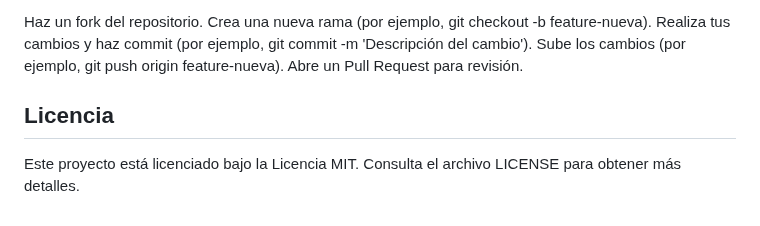
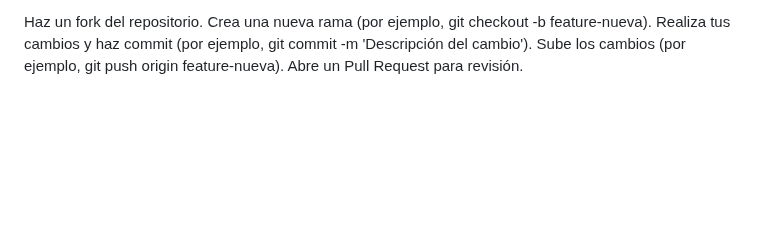
Before and after one commit to DannyDan2016/Test-frontend-QA-Cod, a Markdown page: README.md, the part around the change. GitHub-like rendering; blank space fills up the shorter version.

```diff
--- a/README.md
+++ b/README.md
@@ -85,7 +85,3 @@ Crea una nueva rama (por ejemplo, git checkout -b feature-nueva).
 Realiza tus cambios y haz commit (por ejemplo, git commit -m 'Descripción del cambio').
 Sube los cambios (por ejemplo, git push origin feature-nueva).
 Abre un Pull Request para revisión.
-
-
-## Licencia
-Este proyecto está licenciado bajo la Licencia MIT. Consulta el archivo LICENSE para obtener más detalles.
```
